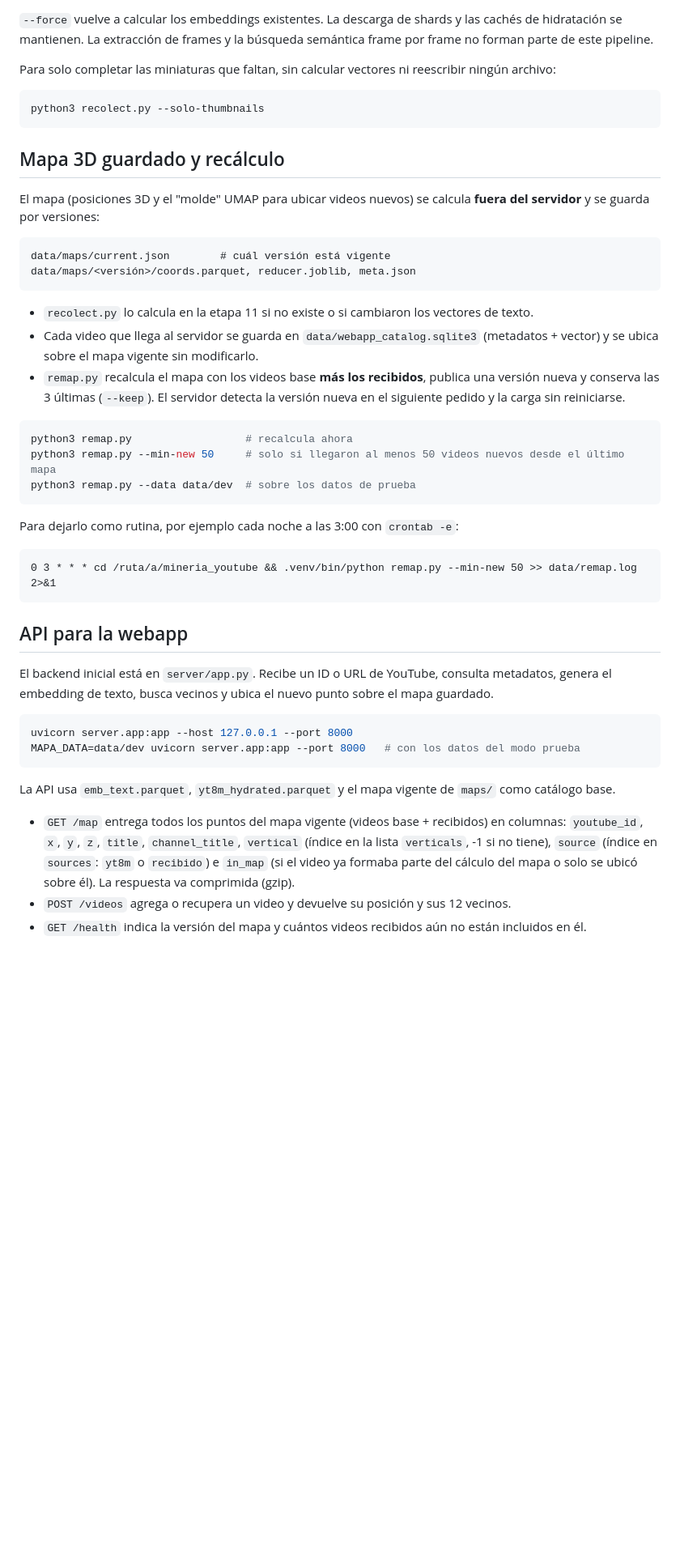
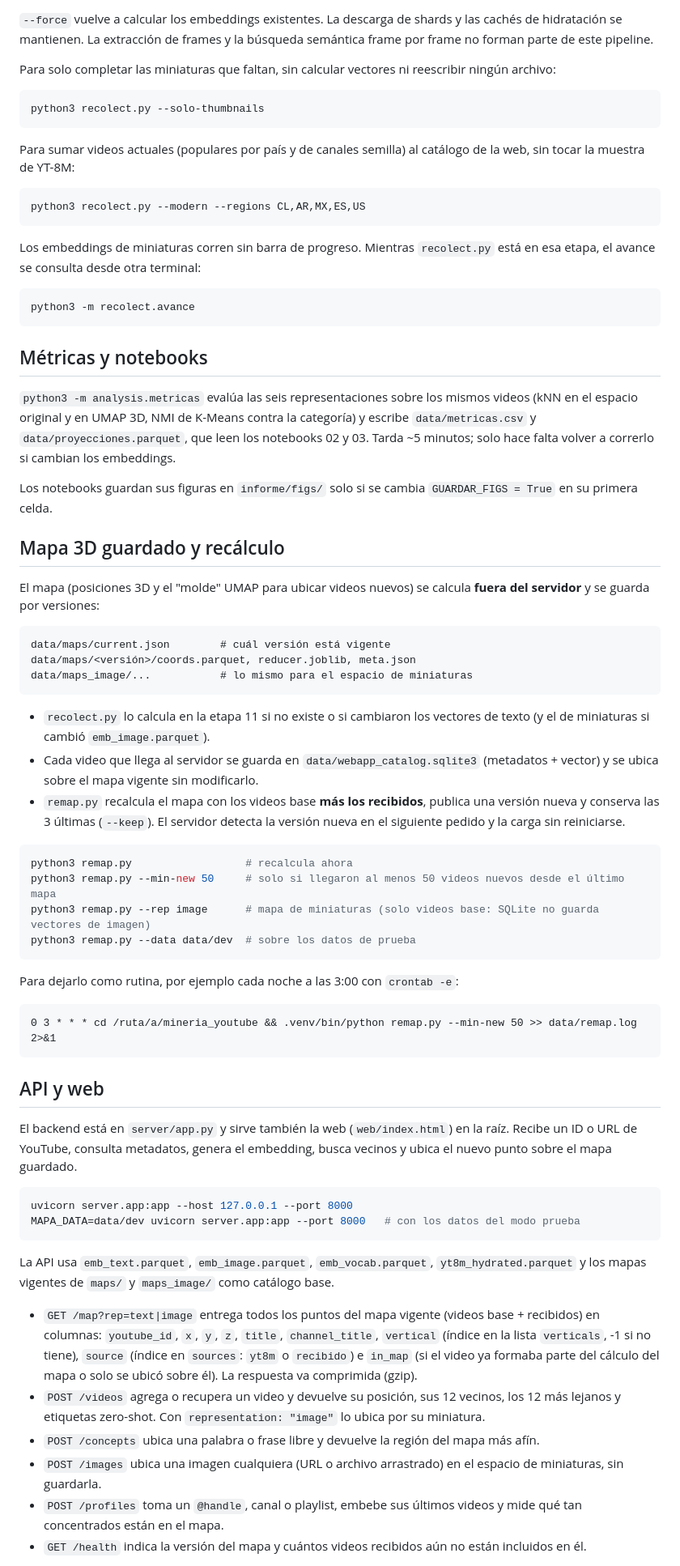
Before and after one commit to canija2000/mineria_youtube, a Markdown page: README.md, the part around one of its changes. Shown at 81% size. Rendered like a GitHub page; blank space fills up the shorter version.

````diff
--- a/README.md
+++ b/README.md
@@ -50,6 +80,24 @@ Para solo completar las miniaturas que faltan, sin calcular vectores ni reescrib
 python3 recolect.py --solo-thumbnails
 ```
 
+Para sumar videos actuales (populares por país y de canales semilla) al catálogo de la web, sin tocar la muestra de YT-8M:
+
+```bash
+python3 recolect.py --modern --regions CL,AR,MX,ES,US
+```
+
+Los embeddings de miniaturas corren sin barra de progreso. Mientras `recolect.py` está en esa etapa, el avance se consulta desde otra terminal:
+
+```bash
+python3 -m recolect.avance
+```
+
+## Métricas y notebooks
+
+`python3 -m analysis.metricas` evalúa las seis representaciones sobre los mismos videos (kNN en el espacio original y en UMAP 3D, NMI de K-Means contra la categoría) y escribe `data/metricas.csv` y `data/proyecciones.parquet`, que leen los notebooks 02 y 03. Tarda ~5 minutos; solo hace falta volver a correrlo si cambian los embeddings.
+
+Los notebooks guardan sus figuras en `informe/figs/` solo si se cambia `GUARDAR_FIGS = True` en su primera celda.
+
 ## Mapa 3D guardado y recálculo
 
 El mapa (posiciones 3D y el "molde" UMAP para ubicar videos nuevos) se calcula **fuera del servidor** y se guarda por versiones:
@@ -57,15 +105,17 @@ El mapa (posiciones 3D y el "molde" UMAP para ubicar videos nuevos) se calcula *
 ```
 data/maps/current.json        # cuál versión está vigente
 data/maps/<versión>/coords.parquet, reducer.joblib, meta.json
+data/maps_image/...           # lo mismo para el espacio de miniaturas
 ```
 
-- `recolect.py` lo calcula en la etapa 11 si no existe o si cambiaron los vectores de texto.
+- `recolect.py` lo calcula en la etapa 11 si no existe o si cambiaron los vectores de texto (y el de miniaturas si cambió `emb_image.parquet`).
 - Cada video que llega al servidor se guarda en `data/webapp_catalog.sqlite3` (metadatos + vector) y se ubica sobre el mapa vigente sin modificarlo.
 - `remap.py` recalcula el mapa con los videos base **más los recibidos**, publica una versión nueva y conserva las 3 últimas (`--keep`). El servidor detecta la versión nueva en el siguiente pedido y la carga sin reiniciarse.
 
 ```bash
 python3 remap.py                  # recalcula ahora
 python3 remap.py --min-new 50     # solo si llegaron al menos 50 videos nuevos desde el último mapa
+python3 remap.py --rep image      # mapa de miniaturas (solo videos base: SQLite no guarda vectores de imagen)
 python3 remap.py --data data/dev  # sobre los datos de prueba
 ```
 
@@ -75,18 +125,21 @@ Para dejarlo como rutina, por ejemplo cada noche a las 3:00 con `crontab -e`:
 0 3 * * * cd /ruta/a/mineria_youtube && .venv/bin/python remap.py --min-new 50 >> data/remap.log 2>&1
 ```
 
-## API para la webapp
+## API y web
 
-El backend inicial está en `server/app.py`. Recibe un ID o URL de YouTube, consulta metadatos, genera el embedding de texto, busca vecinos y ubica el nuevo punto sobre el mapa guardado.
+El backend está en `server/app.py` y sirve también la web (`web/index.html`) en la raíz. Recibe un ID o URL de YouTube, consulta metadatos, genera el embedding, busca vecinos y ubica el nuevo punto sobre el mapa guardado.
 
 ```bash
 uvicorn server.app:app --host 127.0.0.1 --port 8000
 MAPA_DATA=data/dev uvicorn server.app:app --port 8000   # con los datos del modo prueba
 ```
 
-La API usa `emb_text.parquet`, `yt8m_hydrated.parquet` y el mapa vigente de `maps/` como catálogo base.
+La API usa `emb_text.parquet`, `emb_image.parquet`, `emb_vocab.parquet`, `yt8m_hydrated.parquet` y los mapas vigentes de `maps/` y `maps_image/` como catálogo base.
 
-- `GET /map` entrega todos los puntos del mapa vigente (videos base + recibidos) en columnas: `youtube_id`, `x`, `y`, `z`, `title`, `channel_title`, `vertical` (índice en la lista `verticals`, -1 si no tiene), `source` (índice en `sources`: `yt8m` o `recibido`) e `in_map` (si el video ya formaba parte del cálculo del mapa o solo se ubicó sobre él). La respuesta va comprimida (gzip).
-- `POST /videos` agrega o recupera un video y devuelve su posición y sus 12 vecinos.
+- `GET /map?rep=text|image` entrega todos los puntos del mapa vigente (videos base + recibidos) en columnas: `youtube_id`, `x`, `y`, `z`, `title`, `channel_title`, `vertical` (índice en la lista `verticals`, -1 si no tiene), `source` (índice en `sources`: `yt8m` o `recibido`) e `in_map` (si el video ya formaba parte del cálculo del mapa o solo se ubicó sobre él). La respuesta va comprimida (gzip).
+- `POST /videos` agrega o recupera un video y devuelve su posición, sus 12 vecinos, los 12 más lejanos y etiquetas zero-shot. Con `representation: "image"` lo ubica por su miniatura.
+- `POST /concepts` ubica una palabra o frase libre y devuelve la región del mapa más afín.
+- `POST /images` ubica una imagen cualquiera (URL o archivo arrastrado) en el espacio de miniaturas, sin guardarla.
+- `POST /profiles` toma un `@handle`, canal o playlist, embebe sus últimos videos y mide qué tan concentrados están en el mapa.
 - `GET /health` indica la versión del mapa y cuántos videos recibidos aún no están incluidos en él.
 
````
Also changed, not shown: other parts of README.md (+32 -2 lines), docs/estado.md (added, +51 -0 lines), informe_estado_proyecto.md (deleted, +0 -62 lines).
